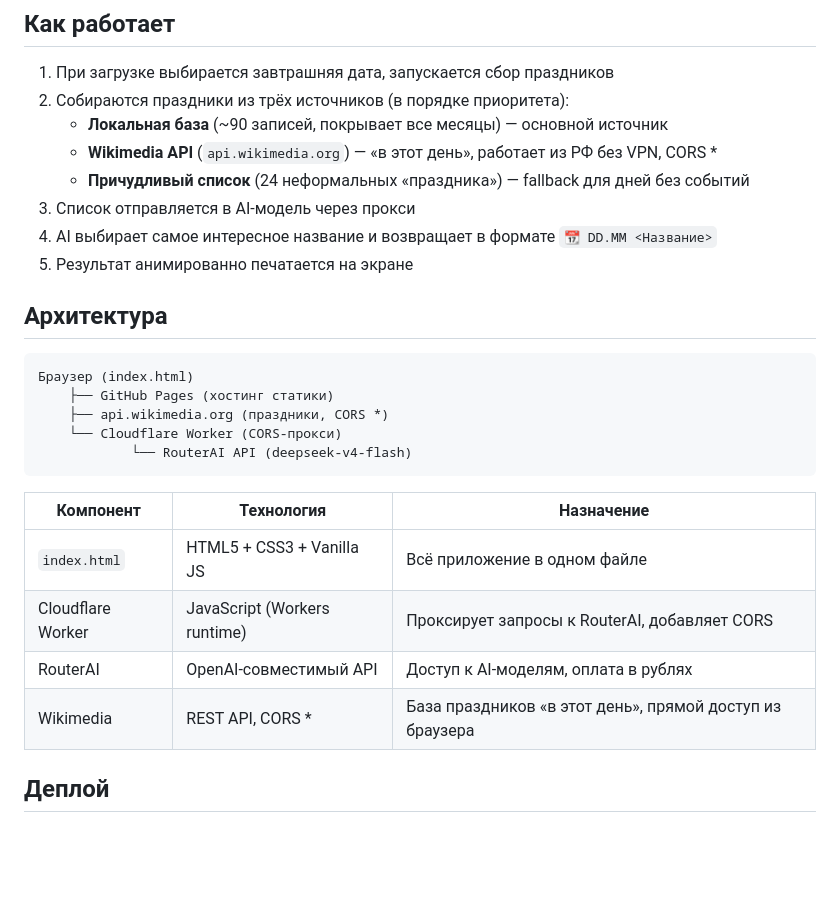
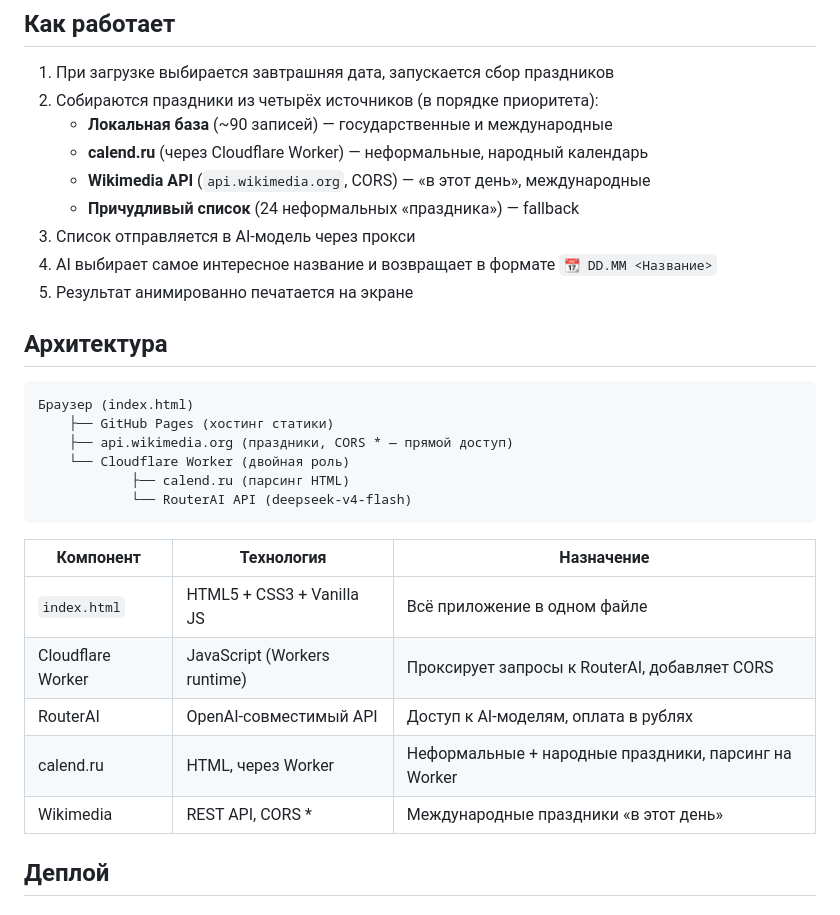
Before and after one commit to frtsvnth/focus-sync, a Markdown page: README.md, the part around the change. GitHub-like rendering; blank space fills up the shorter version.

Commit message:
README: calend.ru в архитектуре

````diff
--- a/README.md
+++ b/README.md
@@ -5,10 +5,11 @@
 ## Как работает
 
 1. При загрузке выбирается завтрашняя дата, запускается сбор праздников
-2. Собираются праздники из трёх источников (в порядке приоритета):
-   - **Локальная база** (~90 записей, покрывает все месяцы) — основной источник
-   - **Wikimedia API** (`api.wikimedia.org`) — «в этот день», работает из РФ без VPN, CORS *
-   - **Причудливый список** (24 неформальных «праздника») — fallback для дней без событий
+2. Собираются праздники из четырёх источников (в порядке приоритета):
+   - **Локальная база** (~90 записей) — государственные и международные
+   - **calend.ru** (через Cloudflare Worker) — неформальные, народный календарь
+   - **Wikimedia API** (`api.wikimedia.org`, CORS) — «в этот день», международные
+   - **Причудливый список** (24 неформальных «праздника») — fallback
 3. Список отправляется в AI-модель через прокси
 4. AI выбирает самое интересное название и возвращает в формате `📆 DD.MM <Название>`
 5. Результат анимированно печатается на экране
@@ -18,8 +19,9 @@
 ```
 Браузер (index.html)
     ├── GitHub Pages (хостинг статики)
-    ├── api.wikimedia.org (праздники, CORS *)
-    └── Cloudflare Worker (CORS-прокси)
+    ├── api.wikimedia.org (праздники, CORS * — прямой доступ)
+    └── Cloudflare Worker (двойная роль)
+            ├── calend.ru (парсинг HTML)
             └── RouterAI API (deepseek-v4-flash)
 ```
 
@@ -28,7 +30,8 @@
 | `index.html` | HTML5 + CSS3 + Vanilla JS | Всё приложение в одном файле |
 | Cloudflare Worker | JavaScript (Workers runtime) | Проксирует запросы к RouterAI, добавляет CORS |
 | RouterAI | OpenAI-совместимый API | Доступ к AI-моделям, оплата в рублях |
-| Wikimedia | REST API, CORS * | База праздников «в этот день», прямой доступ из браузера |
+| calеnd.ru | HTML, через Worker | Неформальные + народные праздники, парсинг на Worker |
+| Wikimedia | REST API, CORS * | Международные праздники «в этот день» |
 
 ## Деплой
 
````
